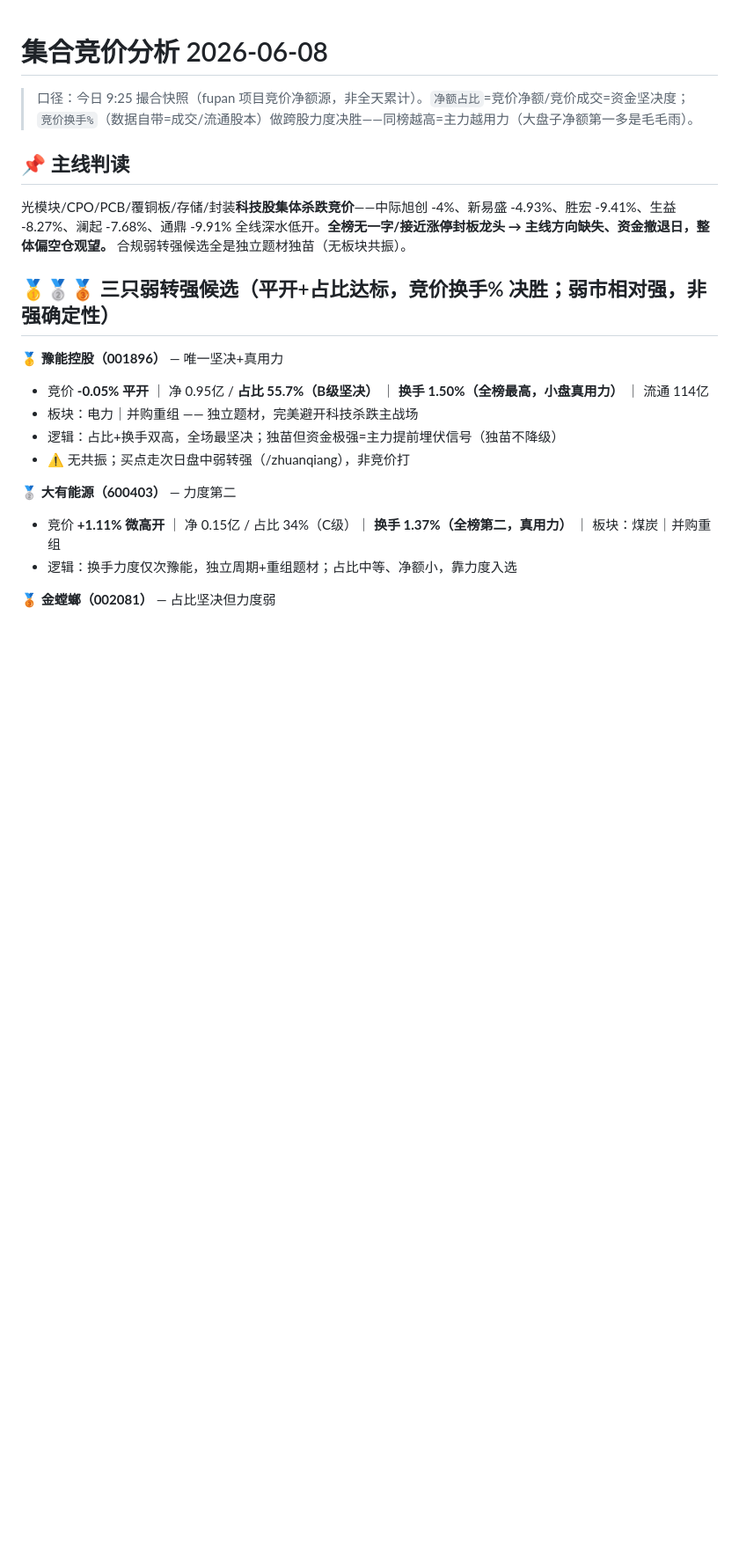
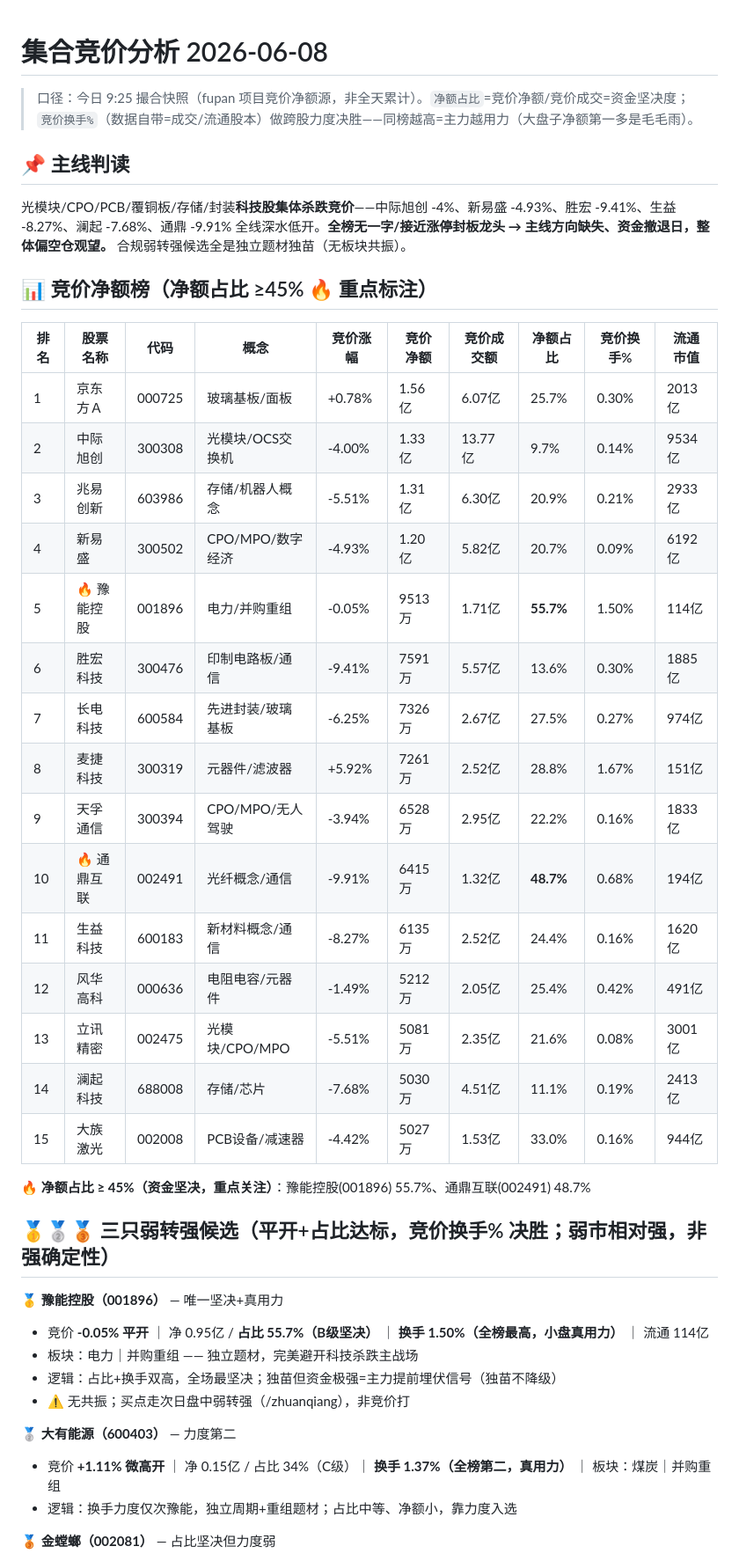
Before and after one commit to qc0412/fupan, a Markdown page: data/reviews/2026-06-08_jingjia.md, the part around the change. Shown at 88% size. GitHub-like rendering; blank space fills up the shorter version.

Commit message:
复盘模块：自动发布 2026-06-08_jingjia.md

```diff
--- a/data/reviews/2026-06-08_jingjia.md
+++ b/data/reviews/2026-06-08_jingjia.md
@@ -4,6 +4,29 @@
 
 ## 📌 主线判读
 光模块/CPO/PCB/覆铜板/存储/封装**科技股集体杀跌竞价**——中际旭创 -4%、新易盛 -4.93%、胜宏 -9.41%、生益 -8.27%、澜起 -7.68%、通鼎 -9.91% 全线深水低开。**全榜无一字/接近涨停封板龙头 → 主线方向缺失、资金撤退日，整体偏空仓观望。** 合规弱转强候选全是独立题材独苗（无板块共振）。
+
+
+## 📊 竞价净额榜（净额占比 ≥45% 🔥 重点标注）
+
+| 排名 | 股票名称 | 代码 | 概念 | 竞价涨幅 | 竞价净额 | 竞价成交额 | 净额占比 | 竞价换手% | 流通市值 |
+|---|---|---|---|---|---|---|---|---|---|
+| 1 | 京东方Ａ | 000725 | 玻璃基板/面板 | +0.78% | 1.56亿 | 6.07亿 | 25.7% | 0.30% | 2013亿 |
+| 2 | 中际旭创 | 300308 | 光模块/OCS交换机 | -4.00% | 1.33亿 | 13.77亿 | 9.7% | 0.14% | 9534亿 |
+| 3 | 兆易创新 | 603986 | 存储/机器人概念 | -5.51% | 1.31亿 | 6.30亿 | 20.9% | 0.21% | 2933亿 |
+| 4 | 新易盛 | 300502 | CPO/MPO/数字经济 | -4.93% | 1.20亿 | 5.82亿 | 20.7% | 0.09% | 6192亿 |
+| 5 | 🔥 豫能控股 | 001896 | 电力/并购重组 | -0.05% | 9513万 | 1.71亿 | **55.7%** | 1.50% | 114亿 |
+| 6 | 胜宏科技 | 300476 | 印制电路板/通信 | -9.41% | 7591万 | 5.57亿 | 13.6% | 0.30% | 1885亿 |
+| 7 | 长电科技 | 600584 | 先进封装/玻璃基板 | -6.25% | 7326万 | 2.67亿 | 27.5% | 0.27% | 974亿 |
+| 8 | 麦捷科技 | 300319 | 元器件/滤波器 | +5.92% | 7261万 | 2.52亿 | 28.8% | 1.67% | 151亿 |
+| 9 | 天孚通信 | 300394 | CPO/MPO/无人驾驶 | -3.94% | 6528万 | 2.95亿 | 22.2% | 0.16% | 1833亿 |
+| 10 | 🔥 通鼎互联 | 002491 | 光纤概念/通信 | -9.91% | 6415万 | 1.32亿 | **48.7%** | 0.68% | 194亿 |
+| 11 | 生益科技 | 600183 | 新材料概念/通信 | -8.27% | 6135万 | 2.52亿 | 24.4% | 0.16% | 1620亿 |
+| 12 | 风华高科 | 000636 | 电阻电容/元器件 | -1.49% | 5212万 | 2.05亿 | 25.4% | 0.42% | 491亿 |
+| 13 | 立讯精密 | 002475 | 光模块/CPO/MPO | -5.51% | 5081万 | 2.35亿 | 21.6% | 0.08% | 3001亿 |
+| 14 | 澜起科技 | 688008 | 存储/芯片 | -7.68% | 5030万 | 4.51亿 | 11.1% | 0.19% | 2413亿 |
+| 15 | 大族激光 | 002008 | PCB设备/减速器 | -4.42% | 5027万 | 1.53亿 | 33.0% | 0.16% | 944亿 |
+
+🔥 **净额占比 ≥ 45%（资金坚决，重点关注）**：豫能控股(001896) 55.7%、通鼎互联(002491) 48.7%
 
 ## 🥇🥈🥉 三只弱转强候选（平开+占比达标，竞价换手% 决胜；弱市相对强，非强确定性）
 
```
